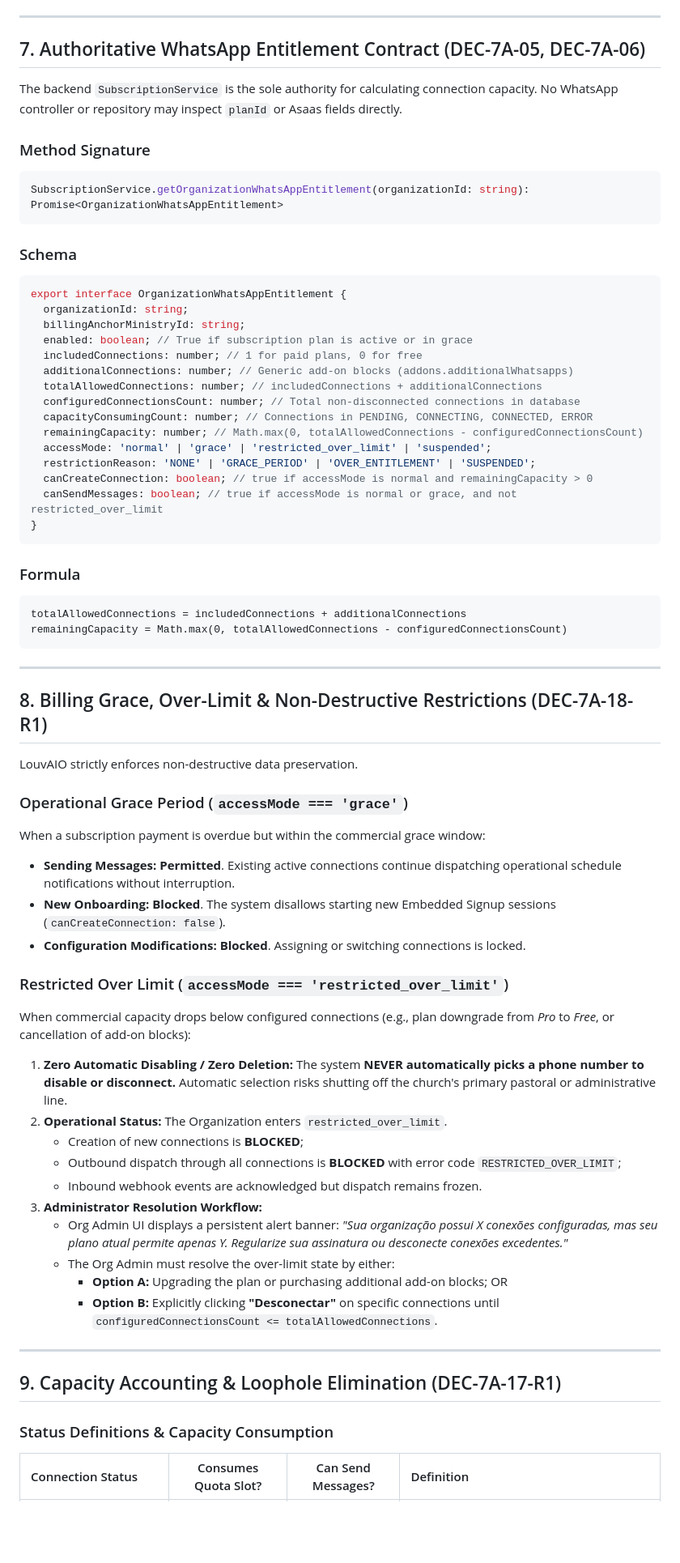
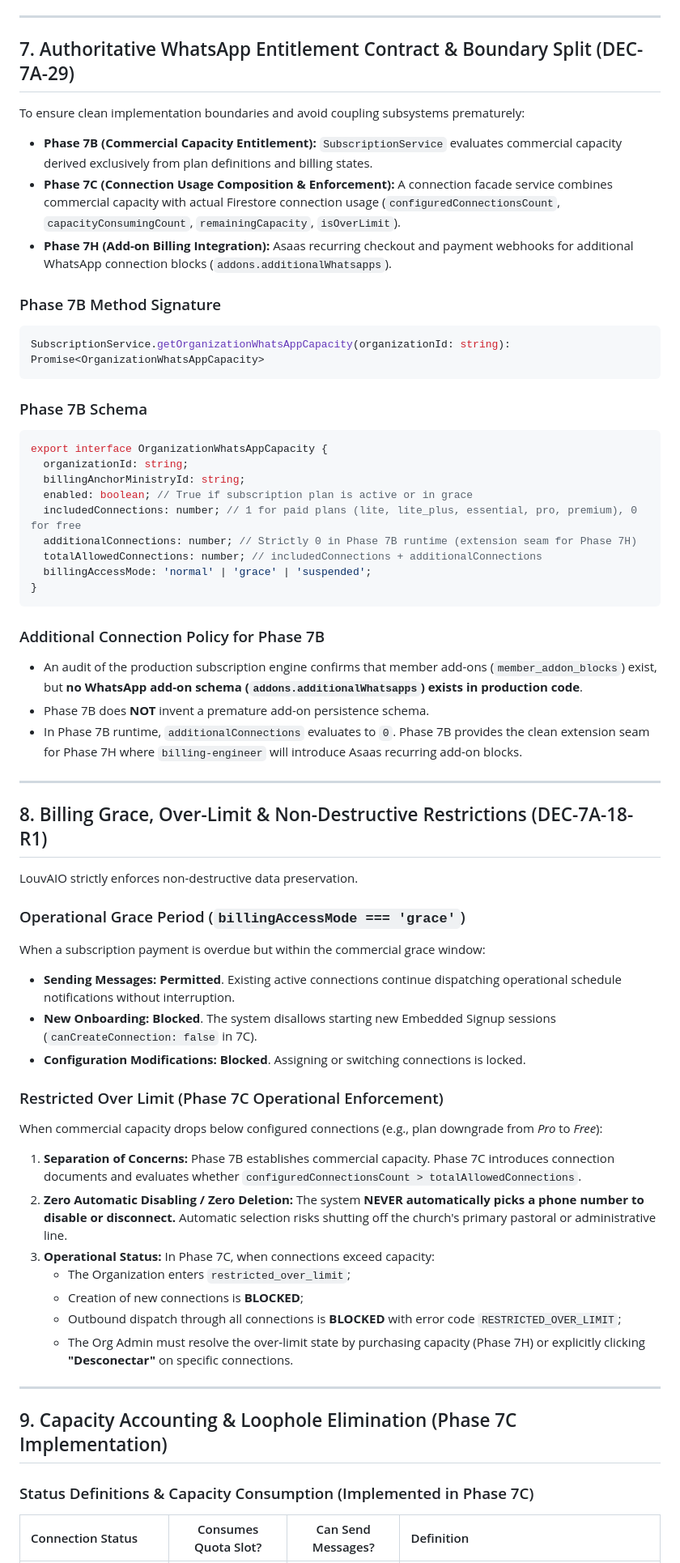
Before and after one commit to henriquecesarth/praise-app, a Markdown page: docs/architecture/whatsapp-integration-architecture.md, the part around one of its changes. Shown at 81% size. Rendered like a GitHub page; blank space fills up the shorter version.

Commit message:
docs(whatsapp): finalize phase 7b boundaries

````diff
--- a/docs/architecture/whatsapp-integration-architecture.md
+++ b/docs/architecture/whatsapp-integration-architecture.md
@@ -196,39 +213,35 @@ To avoid breaking live payment gateway webhooks, customer IDs, and the `BillingR
 
 ---
 
-## 7. Authoritative WhatsApp Entitlement Contract (DEC-7A-05, DEC-7A-06)
+## 7. Authoritative WhatsApp Entitlement Contract & Boundary Split (DEC-7A-29)
 
-The backend `SubscriptionService` is the sole authority for calculating connection capacity. No WhatsApp controller or repository may inspect `planId` or Asaas fields directly.
+To ensure clean implementation boundaries and avoid coupling subsystems prematurely:
+- **Phase 7B (Commercial Capacity Entitlement):** `SubscriptionService` evaluates commercial capacity derived exclusively from plan definitions and billing states.
+- **Phase 7C (Connection Usage Composition & Enforcement):** A connection facade service combines commercial capacity with actual Firestore connection usage (`configuredConnectionsCount`, `capacityConsumingCount`, `remainingCapacity`, `isOverLimit`).
+- **Phase 7H (Add-on Billing Integration):** Asaas recurring checkout and payment webhooks for additional WhatsApp connection blocks (`addons.additionalWhatsapps`).
 
-### Method Signature
+### Phase 7B Method Signature
 ```typescript
-SubscriptionService.getOrganizationWhatsAppEntitlement(organizationId: string): Promise<OrganizationWhatsAppEntitlement>
+SubscriptionService.getOrganizationWhatsAppCapacity(organizationId: string): Promise<OrganizationWhatsAppCapacity>
 ```
 
-### Schema
+### Phase 7B Schema
 ```typescript
-export interface OrganizationWhatsAppEntitlement {
+export interface OrganizationWhatsAppCapacity {
   organizationId: string;
   billingAnchorMinistryId: string;
   enabled: boolean; // True if subscription plan is active or in grace
-  includedConnections: number; // 1 for paid plans, 0 for free
-  additionalConnections: number; // Generic add-on blocks (addons.additionalWhatsapps)
+  includedConnections: number; // 1 for paid plans (lite, lite_plus, essential, pro, premium), 0 for free
+  additionalConnections: number; // Strictly 0 in Phase 7B runtime (extension seam for Phase 7H)
   totalAllowedConnections: number; // includedConnections + additionalConnections
-  configuredConnectionsCount: number; // Total non-disconnected connections in database
-  capacityConsumingCount: number; // Connections in PENDING, CONNECTING, CONNECTED, ERROR
-  remainingCapacity: number; // Math.max(0, totalAllowedConnections - configuredConnectionsCount)
-  accessMode: 'normal' | 'grace' | 'restricted_over_limit' | 'suspended';
-  restrictionReason: 'NONE' | 'GRACE_PERIOD' | 'OVER_ENTITLEMENT' | 'SUSPENDED';
-  canCreateConnection: boolean; // true if accessMode is normal and remainingCapacity > 0
-  canSendMessages: boolean; // true if accessMode is normal or grace, and not restricted_over_limit
+  billingAccessMode: 'normal' | 'grace' | 'suspended';
 }
 ```
 
-### Formula
-```text
-totalAllowedConnections = includedConnections + additionalConnections
-remainingCapacity = Math.max(0, totalAllowedConnections - configuredConnectionsCount)
-```
+### Additional Connection Policy for Phase 7B
+- An audit of the production subscription engine confirms that member add-ons (`member_addon_blocks`) exist, but **no WhatsApp add-on schema (`addons.additionalWhatsapps`) exists in production code**.
+- Phase 7B does **NOT** invent a premature add-on persistence schema.
+- In Phase 7B runtime, `additionalConnections` evaluates to `0`. Phase 7B provides the clean extension seam for Phase 7H where `billing-engineer` will introduce Asaas recurring add-on blocks.
 
 ---
 
@@ -236,30 +249,27 @@ remainingCapacity = Math.max(0, totalAllowedConnections - configuredConnectionsC
 
 LouvAIO strictly enforces non-destructive data preservation.
 
-### Operational Grace Period (`accessMode === 'grace'`)
+### Operational Grace Period (`billingAccessMode === 'grace'`)
 When a subscription payment is overdue but within the commercial grace window:
 - **Sending Messages:** **Permitted**. Existing active connections continue dispatching operational schedule notifications without interruption.
-- **New Onboarding:** **Blocked**. The system disallows starting new Embedded Signup sessions (`canCreateConnection: false`).
+- **New Onboarding:** **Blocked**. The system disallows starting new Embedded Signup sessions (`canCreateConnection: false` in 7C).
 - **Configuration Modifications:** **Blocked**. Assigning or switching connections is locked.
 
-### Restricted Over Limit (`accessMode === 'restricted_over_limit'`)
-When commercial capacity drops below configured connections (e.g., plan downgrade from *Pro* to *Free*, or cancellation of add-on blocks):
-1. **Zero Automatic Disabling / Zero Deletion:** The system **NEVER automatically picks a phone number to disable or disconnect.** Automatic selection risks shutting off the church's primary pastoral or administrative line.
-2. **Operational Status:** The Organization enters `restricted_over_limit`.
+### Restricted Over Limit (Phase 7C Operational Enforcement)
+When commercial capacity drops below configured connections (e.g., plan downgrade from *Pro* to *Free*):
+1. **Separation of Concerns:** Phase 7B establishes commercial capacity. Phase 7C introduces connection documents and evaluates whether `configuredConnectionsCount > totalAllowedConnections`.
+2. **Zero Automatic Disabling / Zero Deletion:** The system **NEVER automatically picks a phone number to disable or disconnect.** Automatic selection risks shutting off the church's primary pastoral or administrative line.
+3. **Operational Status:** In Phase 7C, when connections exceed capacity:
+   - The Organization enters `restricted_over_limit`;
    - Creation of new connections is **BLOCKED**;
    - Outbound dispatch through all connections is **BLOCKED** with error code `RESTRICTED_OVER_LIMIT`;
-   - Inbound webhook events are acknowledged but dispatch remains frozen.
-3. **Administrator Resolution Workflow:**
-   - Org Admin UI displays a persistent alert banner: *"Sua organização possui X conexões configuradas, mas seu plano atual permite apenas Y. Regularize sua assinatura ou desconecte conexões excedentes."*
-   - The Org Admin must resolve the over-limit state by either:
-     - **Option A:** Upgrading the plan or purchasing additional add-on blocks; OR
-     - **Option B:** Explicitly clicking **"Desconectar"** on specific connections until `configuredConnectionsCount <= totalAllowedConnections`.
+   - The Org Admin must resolve the over-limit state by purchasing capacity (Phase 7H) or explicitly clicking **"Desconectar"** on specific connections.
 
 ---
 
-## 9. Capacity Accounting & Loophole Elimination (DEC-7A-17-R1)
+## 9. Capacity Accounting & Loophole Elimination (Phase 7C Implementation)
 
-### Status Definitions & Capacity Consumption
+### Status Definitions & Capacity Consumption (Implemented in Phase 7C)
 
 | Connection Status | Consumes Quota Slot? | Can Send Messages? | Definition |
 | :--- | :---: | :---: | :--- |
````
Also changed, not shown: other parts of docs/architecture/whatsapp-integration-architecture.md (+97 -78 lines).
